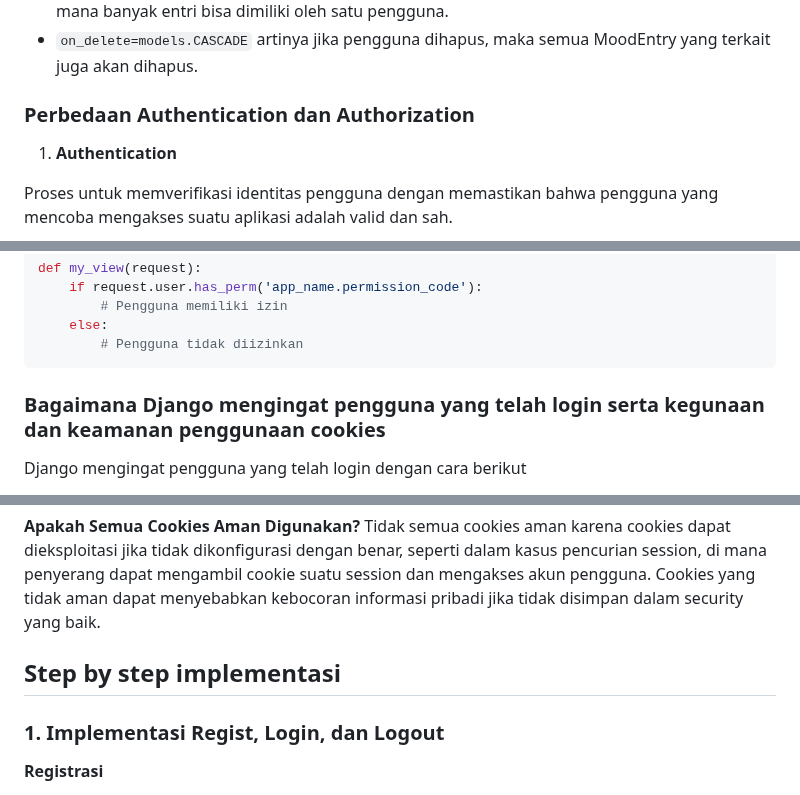
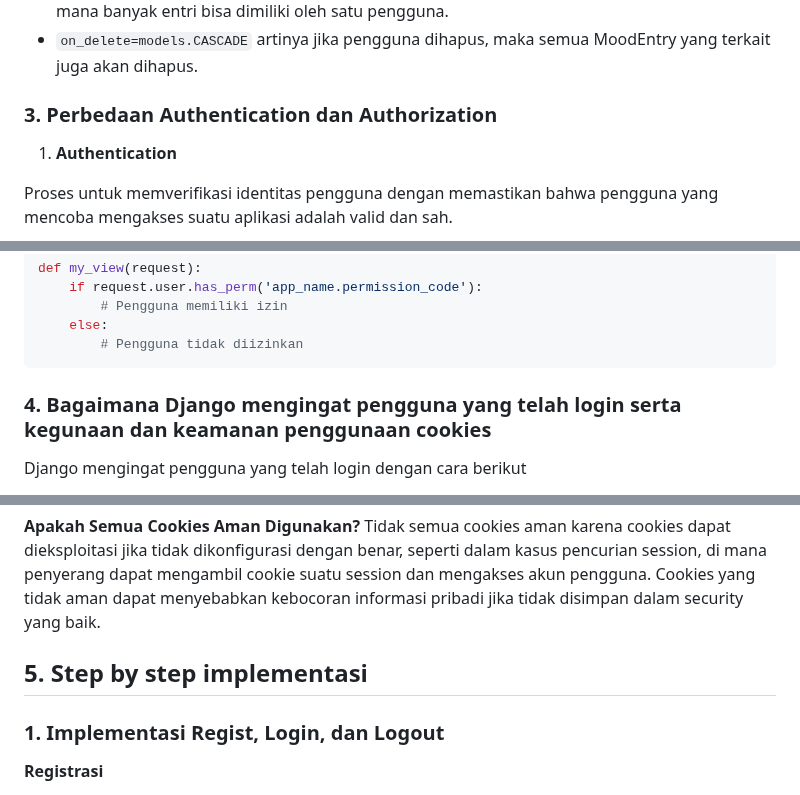
Before and after one commit to danferdiansyah/grime, a Markdown page: README.md, 3 parts joined by grey strips. Drawn GitHub-style.

````diff
--- a/README.md
+++ b/README.md
@@ -78,7 +78,7 @@ Cara kerjanya:
 - ForeignKey digunakan untuk membuat relasi many-to-one antara `MoodEntry` dan `User`, di mana banyak entri bisa dimiliki oleh satu pengguna.
 - `on_delete=models.CASCADE` artinya jika pengguna dihapus, maka semua MoodEntry yang terkait juga akan dihapus.
 
-### Perbedaan Authentication dan Authorization
+### 3. Perbedaan Authentication dan Authorization
 
 1. **Authentication**
 
@@ -117,7 +117,7 @@ def my_view(request):
         # Pengguna tidak diizinkan
 ```
 
-### Bagaimana Django mengingat pengguna yang telah login serta kegunaan dan keamanan penggunaan cookies
+### 4. Bagaimana Django mengingat pengguna yang telah login serta kegunaan dan keamanan penggunaan cookies
 
 Django mengingat pengguna yang telah login dengan cara berikut
 
@@ -136,7 +136,7 @@ Django mengingat pengguna yang telah login dengan cara berikut
 **Apakah Semua Cookies Aman Digunakan?**
 Tidak semua cookies aman karena cookies dapat dieksploitasi jika tidak dikonfigurasi dengan benar, seperti dalam kasus pencurian session, di mana penyerang dapat mengambil cookie suatu session dan mengakses akun pengguna. Cookies yang tidak aman dapat menyebabkan kebocoran informasi pribadi jika tidak disimpan dalam security yang baik.
 
-## Step by step implementasi
+## 5. Step by step implementasi
 
 ### 1. Implementasi Regist, Login, dan Logout
 
````
